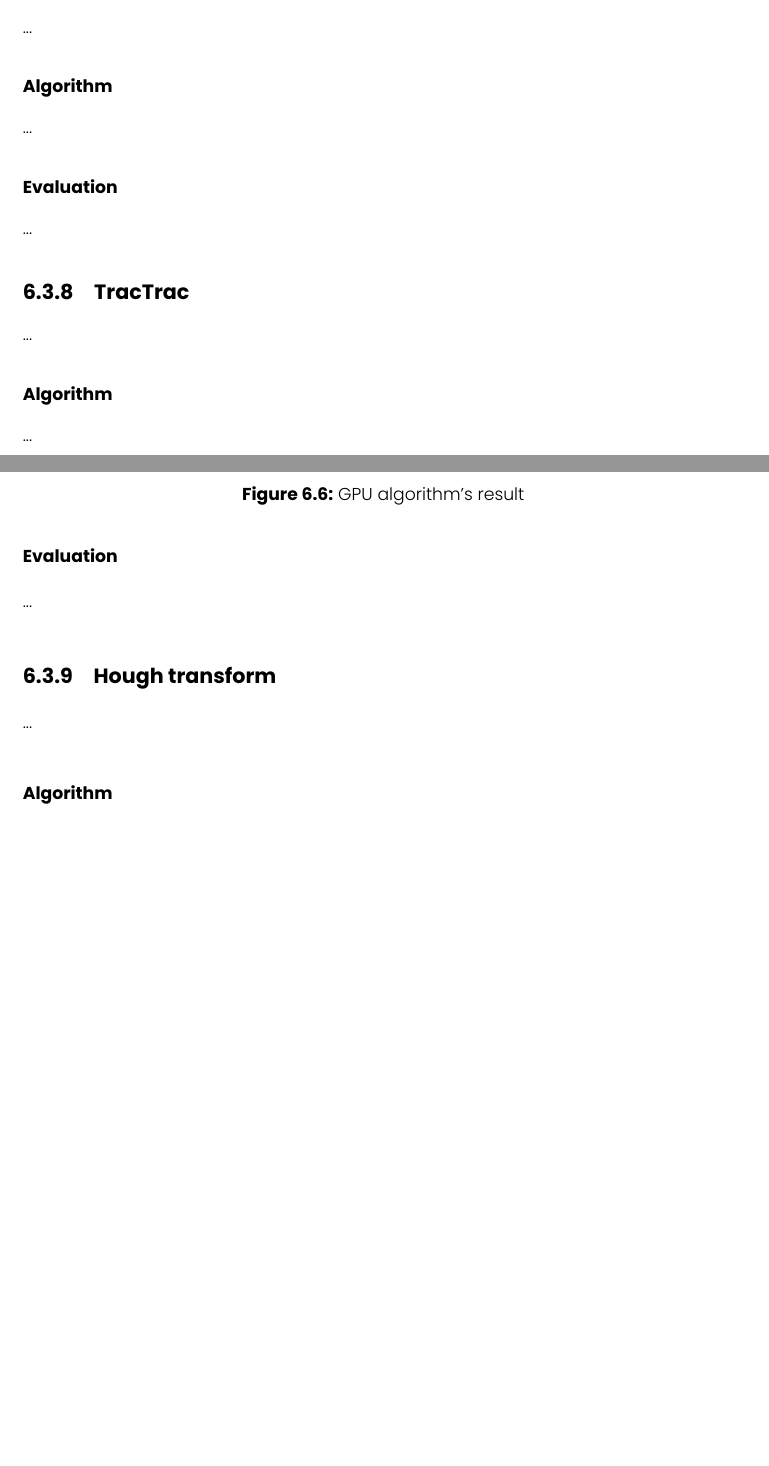
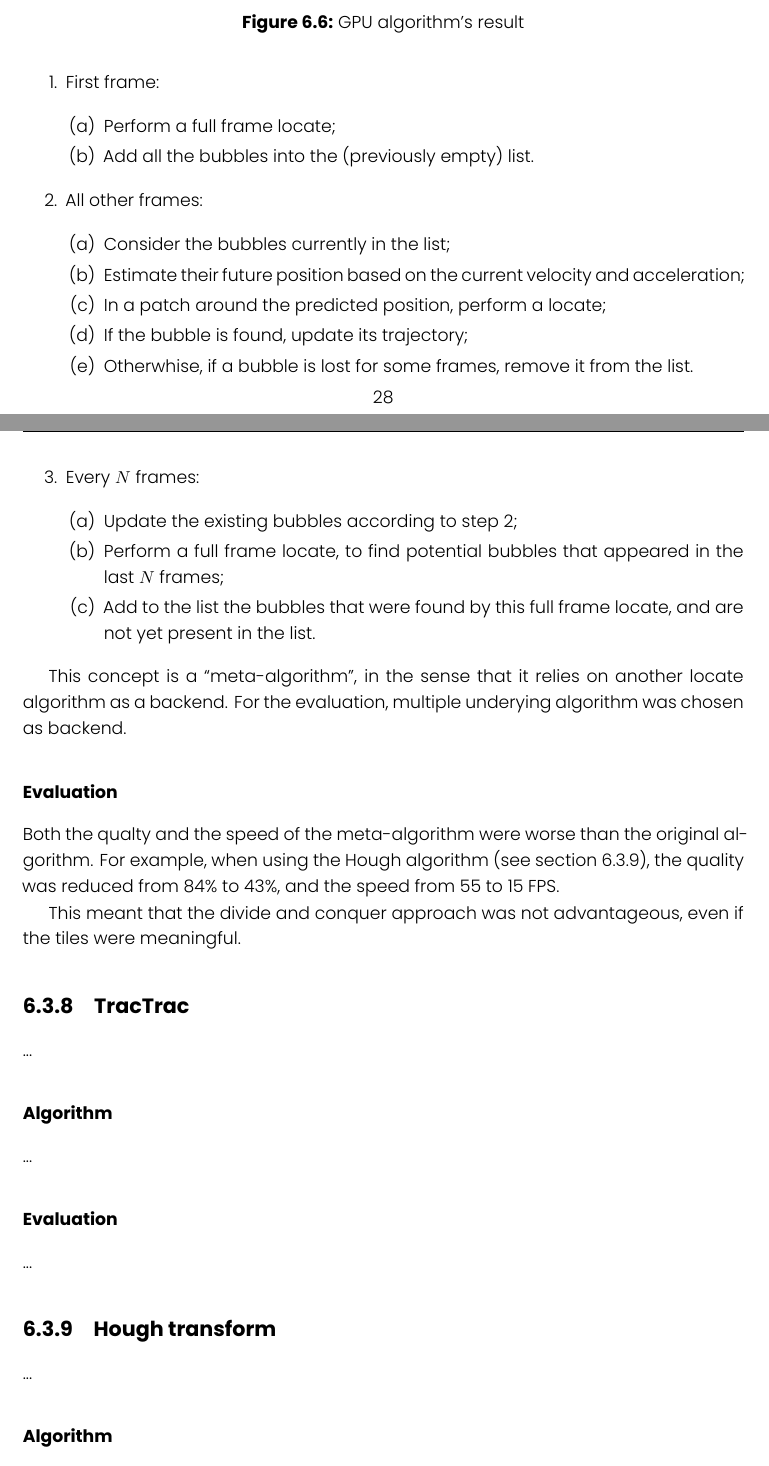
Before and after one commit to FrancescoRisso/Tesi, a LaTeX thesis (thesis.tex, which reads content/chapters/solution-locate/hough.tex, content/chapters/solution-locate/iterative.tex): two parts of pages 35 and 36 of 47 before the commit and two parts of pages 36 and 37 of 48 after it, joined at a grey line, cut at the place of the change, the shorter picture padded with empty space. Compiled offline with XeLaTeX.

Commit message:
Iterative concept locate

```diff
--- a/content/chapters/solution-locate/hough.tex
+++ b/content/chapters/solution-locate/hough.tex
@@ -1,4 +1,5 @@
 \subsection{Hough transform}
+\label{sec:locate:hough}
 
 ...
 
--- a/content/chapters/solution-locate/iterative.tex
+++ b/content/chapters/solution-locate/iterative.tex
@@ -8,10 +20,33 @@
+	\item First frame:
+	      \begin{enumerate}
+		      \itemsep 0em
+		      \item Perform a full frame locate;
+		      \item Add all the bubbles into the (previously empty) list.
+	      \end{enumerate}
+	\item All other frames:
+	      \begin{enumerate}
+		      \itemsep 0em
+		      \item Consider the bubbles currently in the list;
+		      \item Estimate their future position based on the current velocity and acceleration;
+		      \item In a patch around the predicted position, perform a locate;
+		      \item If the bubble is found, update its trajectory;
+		      \item Otherwhise, if a bubble is lost for some frames, remove it from the list.
+	      \end{enumerate}
+	\item Every $N$ frames:
+	      \begin{enumerate}
+		      \itemsep 0em
+		      \item Update the existing bubbles according to step 2;
+		      \item Perform a full frame locate, to find potential bubbles that appeared in the last $N$ frames;
+		      \item Add to the list the bubbles that were found by this full frame locate, and are not yet present in the list.
+	      \end{enumerate}
+\end{enumerate}
+
+This concept is a ``meta-algorithm'', in the sense that it relies on another locate algorithm as a backend.
+For the evaluation, multiple underying algorithm was chosen as backend.
 
 \subsubsection{Evaluation}
 
-...
+Both the qualty and the speed of the meta-algorithm were worse than the original algorithm.
+For example, when using the Hough algorithm (see section~\ref{sec:locate:hough}), the quality was reduced from 84\% to 43\%, and the speed from 55 to 15 FPS.
 
-% \begin{figure}
-% 	\centerline{\includegraphics[width=\locateimgsize]{images/locate/...}}
-% 	\caption{\centering ...'s result}
-% 	\label{fig:locate:...}
-% \end{figure}
+This meant that the divide and conquer approach was not advantageous, even if the tiles were meaningful.
```
Also changed, not shown: content/chapters/solution-locate/torch.unfold.tex (+1 -0 lines), content/chapters/solution-locate/iterative.tex (22 more changed lines).
